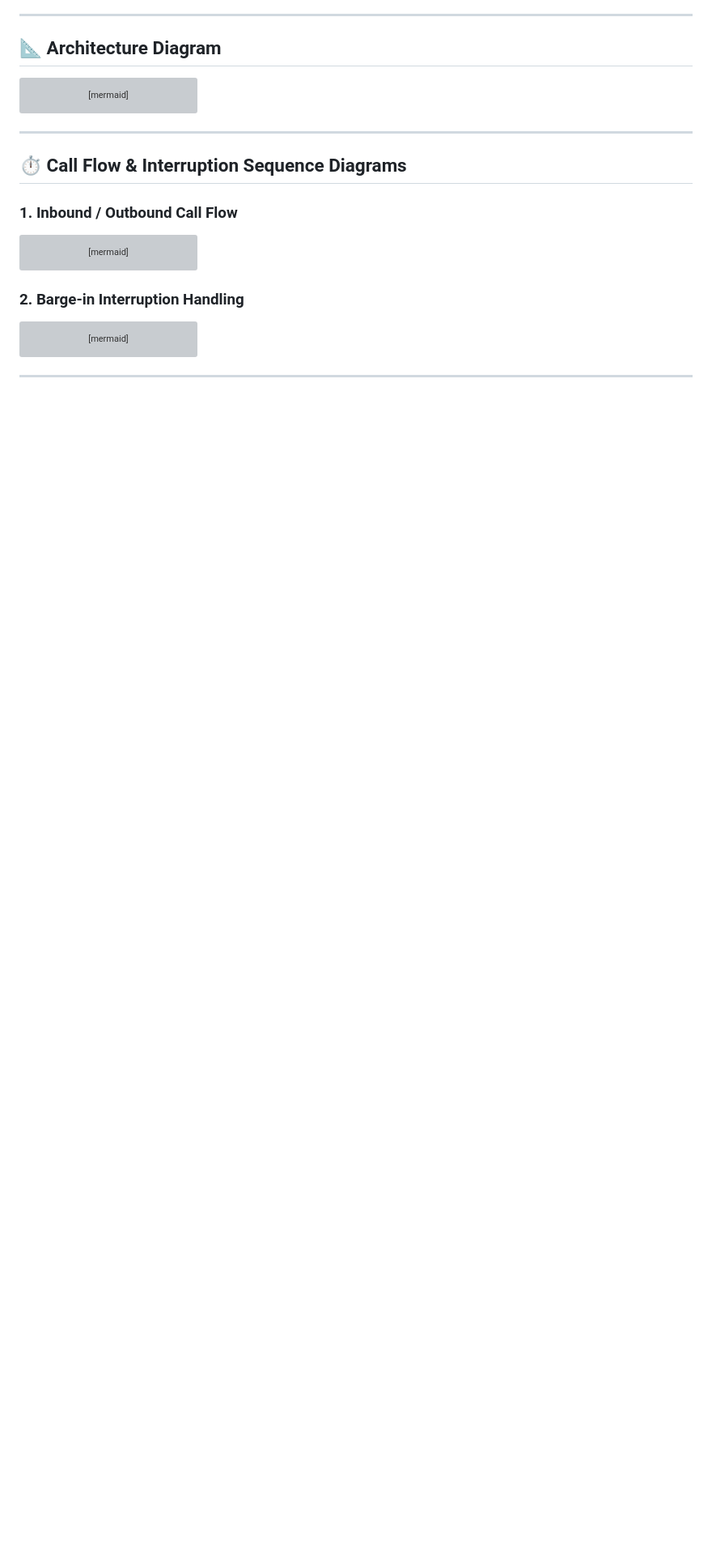
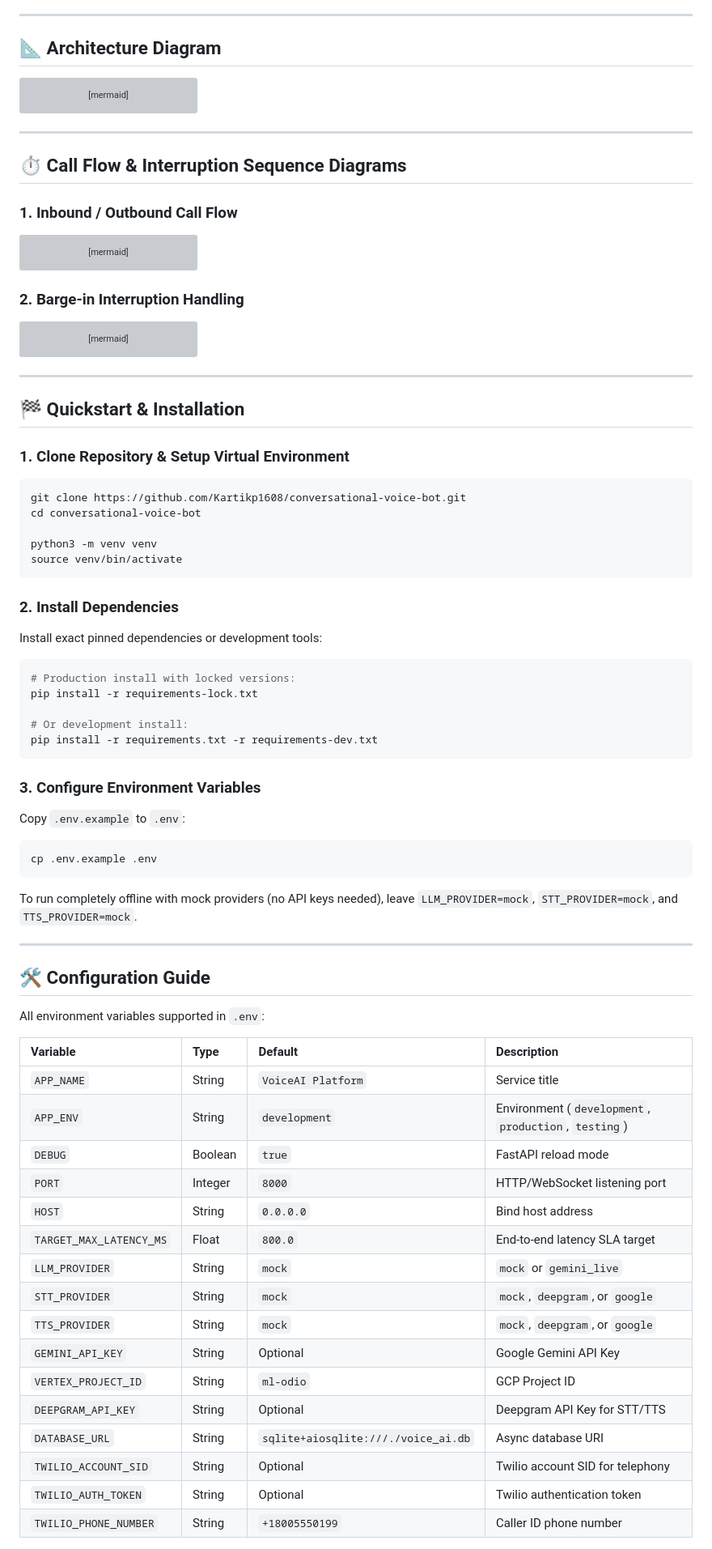
Before and after one commit to Kartikp1608/conversational-voice-bot, a Markdown page: README.md, the part around one of its changes. Shown at 81% size. Rendered like a GitHub page; blank space fills up the shorter version; grey boxes are pictures that could not be loaded.

Commit message:
docs: update README with CI workflow, testing instructions, and configuration guide

````diff
--- a/README.md
+++ b/README.md
@@ -106,3 +113,57 @@ sequenceDiagram
 
 ---
 
+## 🏁 Quickstart & Installation
+
+### 1. Clone Repository & Setup Virtual Environment
+```bash
+git clone https://github.com/Kartikp1608/conversational-voice-bot.git
+cd conversational-voice-bot
+
+python3 -m venv venv
+source venv/bin/activate
+```
+
+### 2. Install Dependencies
+Install exact pinned dependencies or development tools:
+```bash
+# Production install with locked versions:
+pip install -r requirements-lock.txt
+
+# Or development install:
+pip install -r requirements.txt -r requirements-dev.txt
+```
+
+### 3. Configure Environment Variables
+Copy `.env.example` to `.env`:
+```bash
+cp .env.example .env
+```
+
+To run completely offline with mock providers (no API keys needed), leave `LLM_PROVIDER=mock`, `STT_PROVIDER=mock`, and `TTS_PROVIDER=mock`.
+
+---
+
+## 🛠 Configuration Guide
+
+All environment variables supported in `.env`:
+
+| Variable | Type | Default | Description |
+| :--- | :--- | :--- | :--- |
+| `APP_NAME` | String | `VoiceAI Platform` | Service title |
+| `APP_ENV` | String | `development` | Environment (`development`, `production`, `testing`) |
+| `DEBUG` | Boolean | `true` | FastAPI reload mode |
+| `PORT` | Integer | `8000` | HTTP/WebSocket listening port |
+| `HOST` | String | `0.0.0.0` | Bind host address |
+| `TARGET_MAX_LATENCY_MS` | Float | `800.0` | End-to-end latency SLA target |
+| `LLM_PROVIDER` | String | `mock` | `mock` or `gemini_live` |
+| `STT_PROVIDER` | String | `mock` | `mock`, `deepgram`, or `google` |
+| `TTS_PROVIDER` | String | `mock` | `mock`, `deepgram`, or `google` |
+| `GEMINI_API_KEY` | String | Optional | Google Gemini API Key |
+| `VERTEX_PROJECT_ID` | String | `ml-odio` | GCP Project ID |
+| `DEEPGRAM_API_KEY` | String | Optional | Deepgram API Key for STT/TTS |
+| `DATABASE_URL` | String | `sqlite+aiosqlite:///./voice_ai.db` | Async database URI |
+| `TWILIO_ACCOUNT_SID` | String | Optional | Twilio account SID for telephony |
+| `TWILIO_AUTH_TOKEN` | String | Optional | Twilio authentication token |
+| `TWILIO_PHONE_NUMBER` | String | `+18005550199` | Caller ID phone number |
+
````
Also changed, not shown: other parts of README.md (+46 -67 lines).
